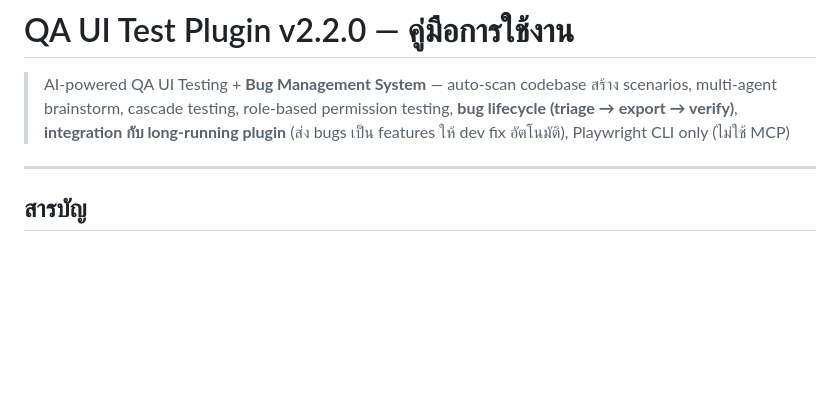
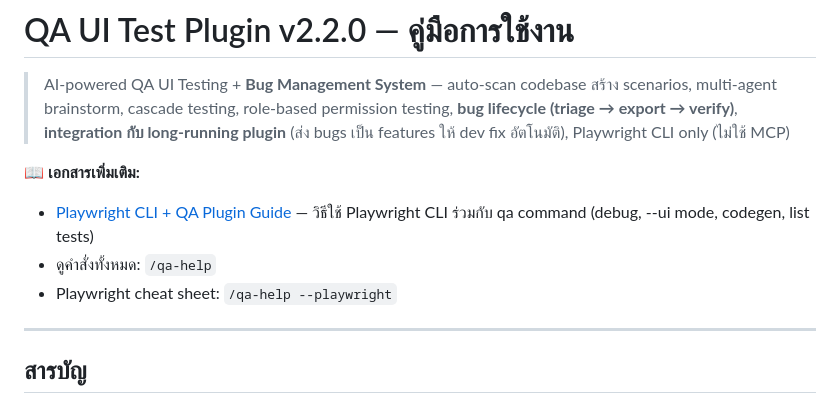
Before and after one commit to mounchons/AgentMarketPlace, a Markdown page: plugins/qa-ui-test/README.md, the part around the change. GitHub-like rendering; blank space fills up the shorter version.

Commit message:
docs(qa-ui-test): add Playwright CLI guide + /qa-help --playwright mode
Bridge between AI-driven qa command workflow and direct Playwright CLI usage so humans can debug, observe, and author tests without losing qa-tracker integration.

- New docs/playwright-cli-guide.md (528 lines): cheat sheet, 4 ways to view browser during runs, list-tests methods, scenario authoring via natural language, hybrid workflows, persona guide, FAQ
- /qa-help: add Mode 7 (--playwright) cheat sheet, link to full guide
- README: surface docs/ folder at top of plugin manual

Co-Authored-By: Claude Opus 4.7 (1M context) <noreply@anthropic.com>

```diff
--- a/plugins/qa-ui-test/README.md
+++ b/plugins/qa-ui-test/README.md
@@ -5,6 +5,11 @@
 > role-based permission testing, **bug lifecycle (triage → export → verify)**,
 > **integration กับ long-running plugin** (ส่ง bugs เป็น features ให้ dev fix อัตโนมัติ),
 > Playwright CLI only (ไม่ใช้ MCP)
+
+📖 **เอกสารเพิ่มเติม:**
+- [Playwright CLI + QA Plugin Guide](docs/playwright-cli-guide.md) — วิธีใช้ Playwright CLI ร่วมกับ qa command (debug, --ui mode, codegen, list tests)
+- ดูคำสั่งทั้งหมด: `/qa-help`
+- Playwright cheat sheet: `/qa-help --playwright`
 
 ---
 
```
Also changed, not shown: 2 other files.
